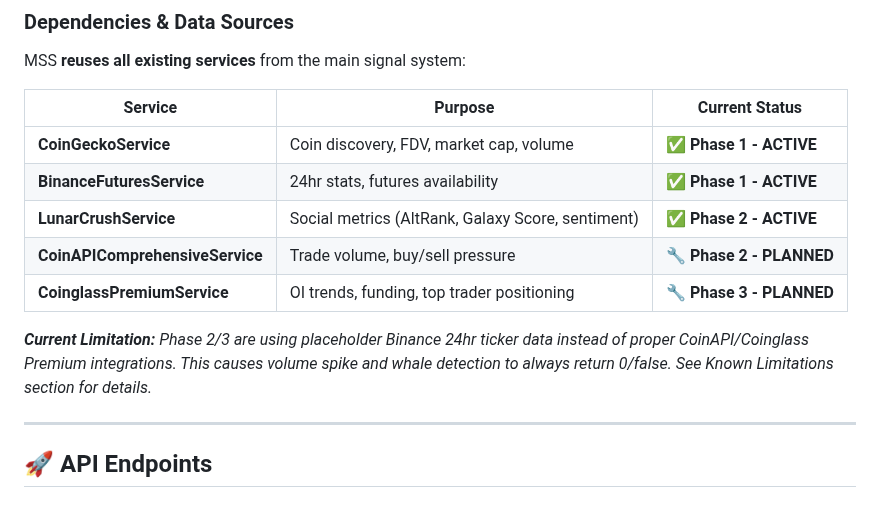
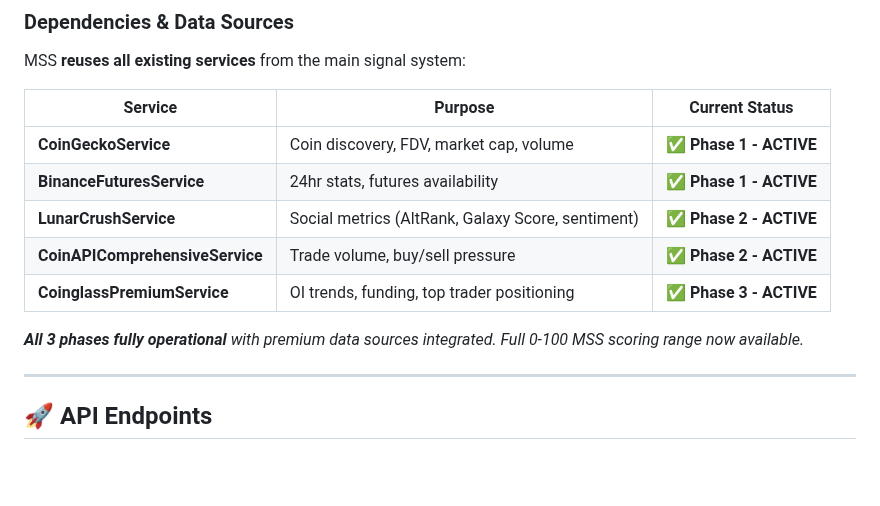
Before and after one commit to rcz87/cryptosatX, a Markdown page: MSS_SYSTEM_GUIDE.md, the part around one of its changes. GitHub-like rendering; blank space fills up the shorter version.

```diff
--- a/MSS_SYSTEM_GUIDE.md
+++ b/MSS_SYSTEM_GUIDE.md
@@ -41,10 +41,10 @@ MSS **reuses all existing services** from the main signal system:
 | **CoinGeckoService** | Coin discovery, FDV, market cap, volume | ✅ **Phase 1 - ACTIVE** |
 | **BinanceFuturesService** | 24hr stats, futures availability | ✅ **Phase 1 - ACTIVE** |
 | **LunarCrushService** | Social metrics (AltRank, Galaxy Score, sentiment) | ✅ **Phase 2 - ACTIVE** |
-| **CoinAPIComprehensiveService** | Trade volume, buy/sell pressure | 🔧 **Phase 2 - PLANNED** |
-| **CoinglassPremiumService** | OI trends, funding, top trader positioning | 🔧 **Phase 3 - PLANNED** |
+| **CoinAPIComprehensiveService** | Trade volume, buy/sell pressure | ✅ **Phase 2 - ACTIVE** |
+| **CoinglassPremiumService** | OI trends, funding, top trader positioning | ✅ **Phase 3 - ACTIVE** |
 
-_**Current Limitation:** Phase 2/3 are using placeholder Binance 24hr ticker data instead of proper CoinAPI/Coinglass Premium integrations. This causes volume spike and whale detection to always return 0/false. See Known Limitations section for details._
+_**All 3 phases fully operational** with premium data sources integrated. Full 0-100 MSS scoring range now available._
 
 ---
 
```
Also changed, not shown: other parts of MSS_SYSTEM_GUIDE.md (+67 -84 lines), replit.md (+18 -14 lines).
